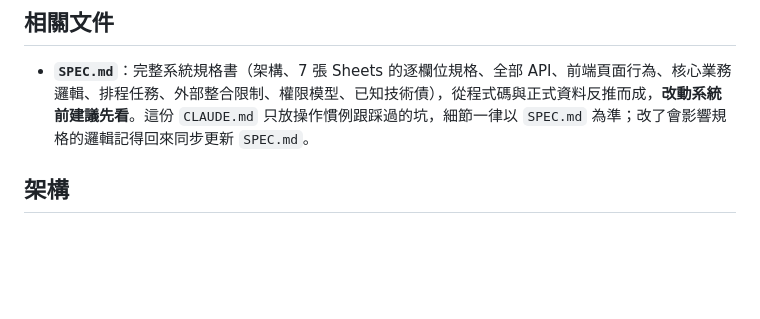
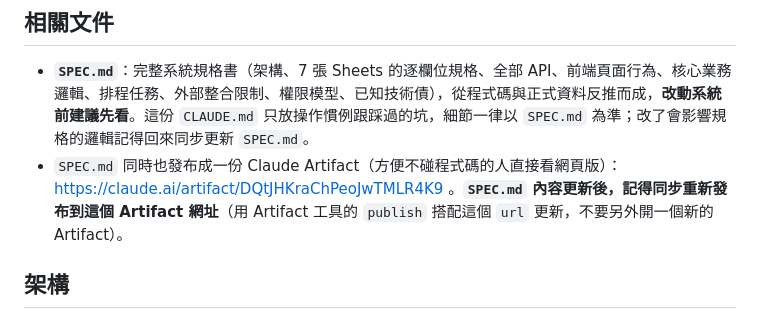
Before and after one commit to fitihuang/pure-crochet-member-system, a Markdown page: CLAUDE.md, the part around the change. Drawn GitHub-style; blank space fills up the shorter version.

Commit message:
CLAUDE.md 記錄 SPEC.md 對應的 Artifact 網址，提醒更新後要同步發布
Co-Authored-By: Claude Sonnet 5 <noreply@anthropic.com>

```diff
--- a/CLAUDE.md
+++ b/CLAUDE.md
@@ -12,6 +12,7 @@
 ## 相關文件
 
 - **`SPEC.md`**：完整系統規格書（架構、7 張 Sheets 的逐欄位規格、全部 API、前端頁面行為、核心業務邏輯、排程任務、外部整合限制、權限模型、已知技術債），從程式碼與正式資料反推而成，**改動系統前建議先看**。這份 `CLAUDE.md` 只放操作慣例跟踩過的坑，細節一律以 `SPEC.md` 為準；改了會影響規格的邏輯記得回來同步更新 `SPEC.md`。
+- `SPEC.md` 同時也發布成一份 Claude Artifact（方便不碰程式碼的人直接看網頁版）：https://claude.ai/artifact/DQtJHKraChPeoJwTMLR4K9 。**`SPEC.md` 內容更新後，記得同步重新發布到這個 Artifact 網址**（用 Artifact 工具的 `publish` 搭配這個 `url` 更新，不要另外開一個新的 Artifact）。
 
 ## 架構
 
```
